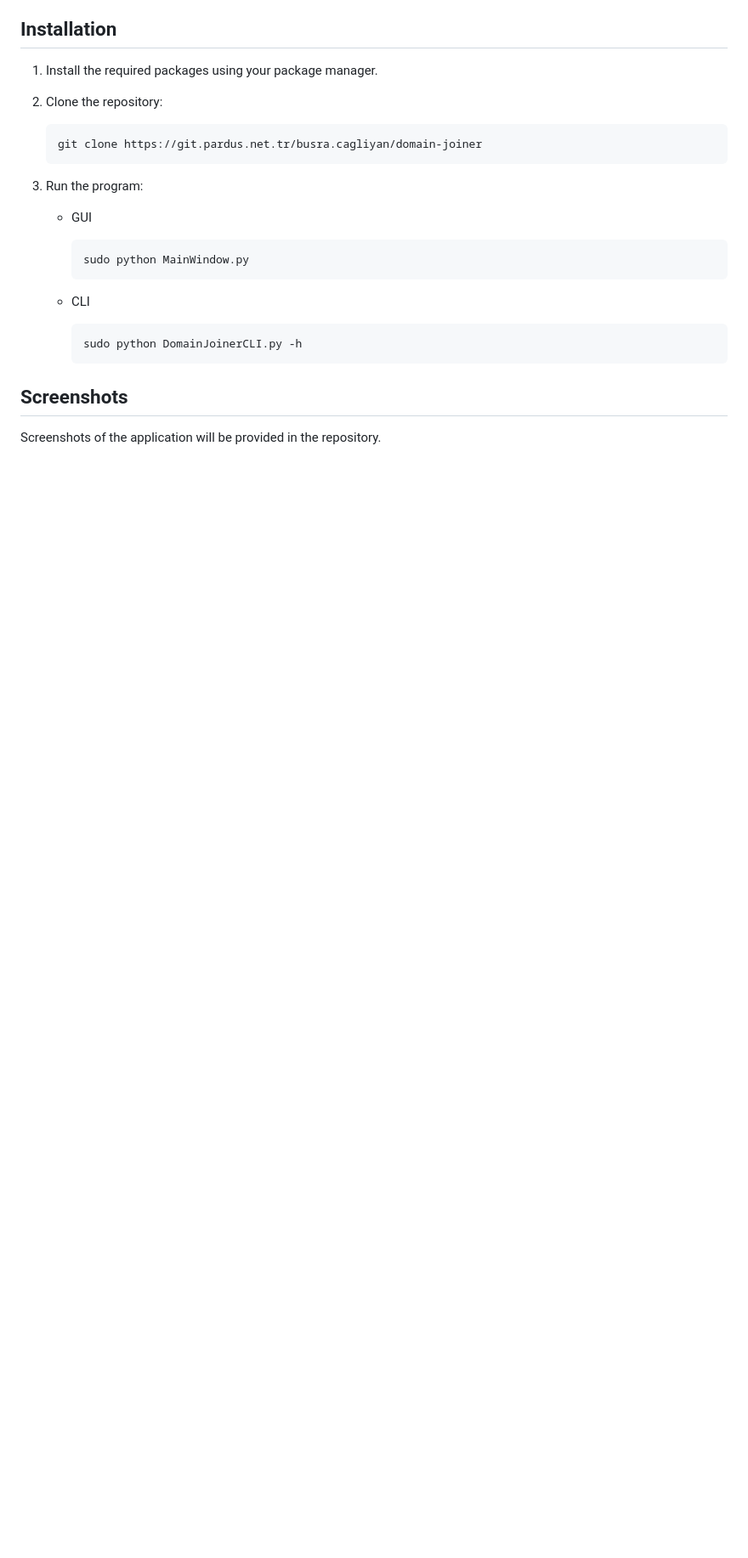
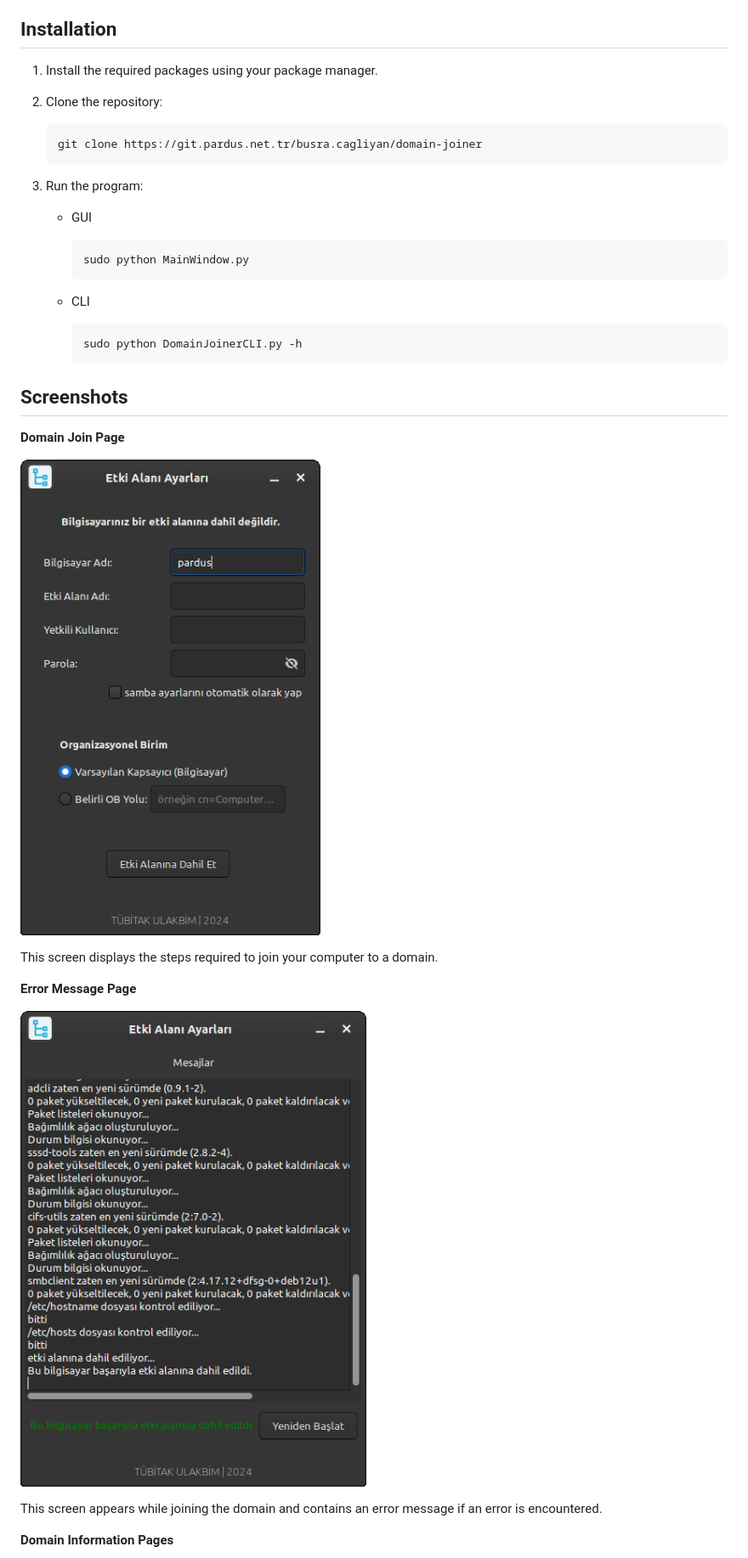
Before and after one commit to pardus/pardus-domain-joiner, a Markdown page: README.md, the part around one of its changes. Shown at 85% size. Rendered like a GitHub page; pictures changed too: screenshots/error_message_page.png (added), screenshots/join_page.png (added); blank space fills up the shorter version.

Commit message:
update screenshots

```diff
--- a/README.md
+++ b/README.md
@@ -46,4 +46,17 @@ Make sure to install the following dependencies before running the application:
 
 ## Screenshots
 
-Screenshots of the application will be provided in the repository.
+**Domain Join Page**
+
+![join page](screenshots/join_page.png)
+
+This screen displays the steps required to join your computer to a domain.
+
+**Error Message Page**
+
+![message page 1](screenshots/error_message_page.png)
+
+This screen appears while joining the domain and contains an error message if an error is encountered.
+
+**Domain Information Pages**
+
```
Also changed, not shown: other parts of README.md (+16 -0 lines), screenshots/id_page.png (added), screenshots/leave_page.png (added), screenshots/message_page2.png (added), screenshots/message_page3.png (added).
